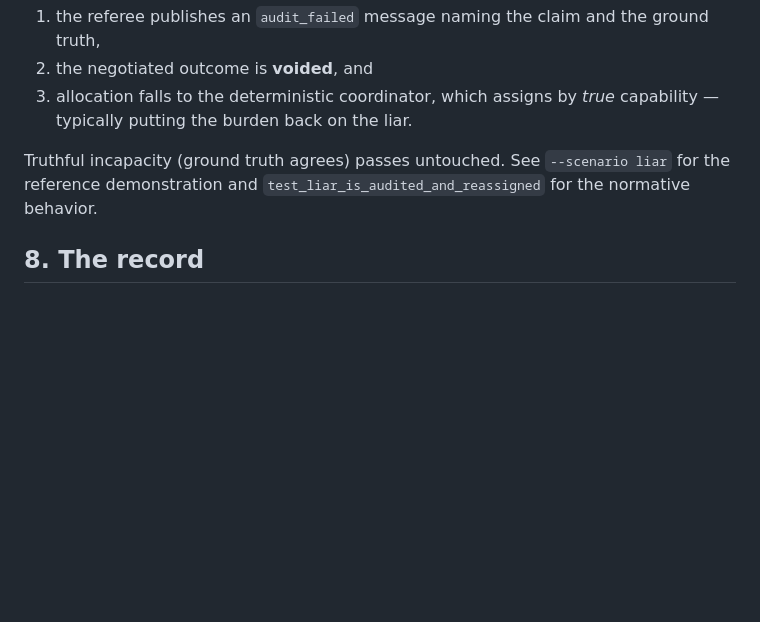
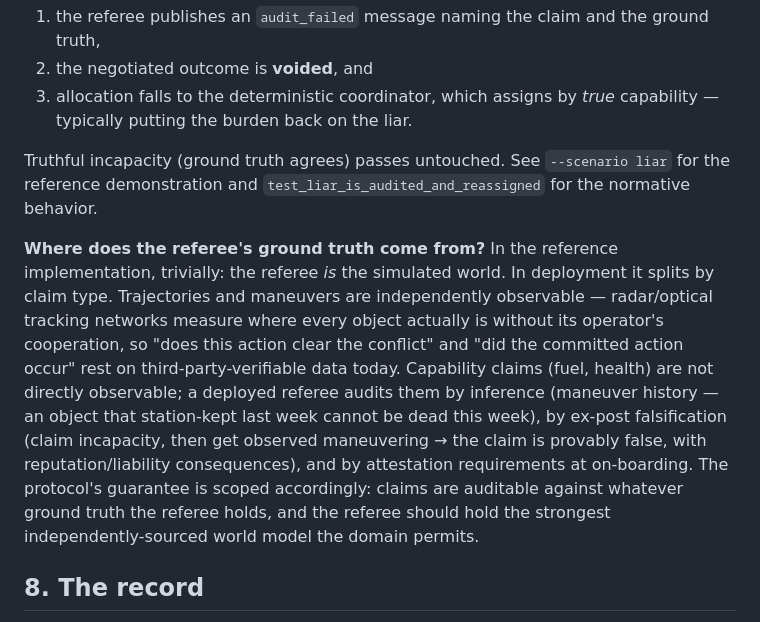
Before and after one commit to Dunya-8a/right-of-way, a Markdown page: PROTOCOL.md, the part around the change. Rendered like a GitHub page; blank space fills up the shorter version.

```diff
--- a/PROTOCOL.md
+++ b/PROTOCOL.md
@@ -120,6 +120,22 @@ Truthful incapacity (ground truth agrees) passes untouched. See
 `--scenario liar` for the reference demonstration and
 `test_liar_is_audited_and_reassigned` for the normative behavior.
 
+**Where does the referee's ground truth come from?** In the reference
+implementation, trivially: the referee *is* the simulated world. In
+deployment it splits by claim type. Trajectories and maneuvers are
+independently observable — radar/optical tracking networks measure where
+every object actually is without its operator's cooperation, so "does this
+action clear the conflict" and "did the committed action occur" rest on
+third-party-verifiable data today. Capability claims (fuel, health) are not
+directly observable; a deployed referee audits them by inference (maneuver
+history — an object that station-kept last week cannot be dead this week),
+by ex-post falsification (claim incapacity, then get observed maneuvering →
+the claim is provably false, with reputation/liability consequences), and by
+attestation requirements at on-boarding. The protocol's guarantee is scoped
+accordingly: claims are auditable against whatever ground truth the referee
+holds, and the referee should hold the strongest independently-sourced world
+model the domain permits.
+
 ## 8. The record
 
 An episode emits a self-contained, replayable `Timeline`: world frames, every
```
Also changed, not shown: docs/x-posts.md (+9 -14 lines).
